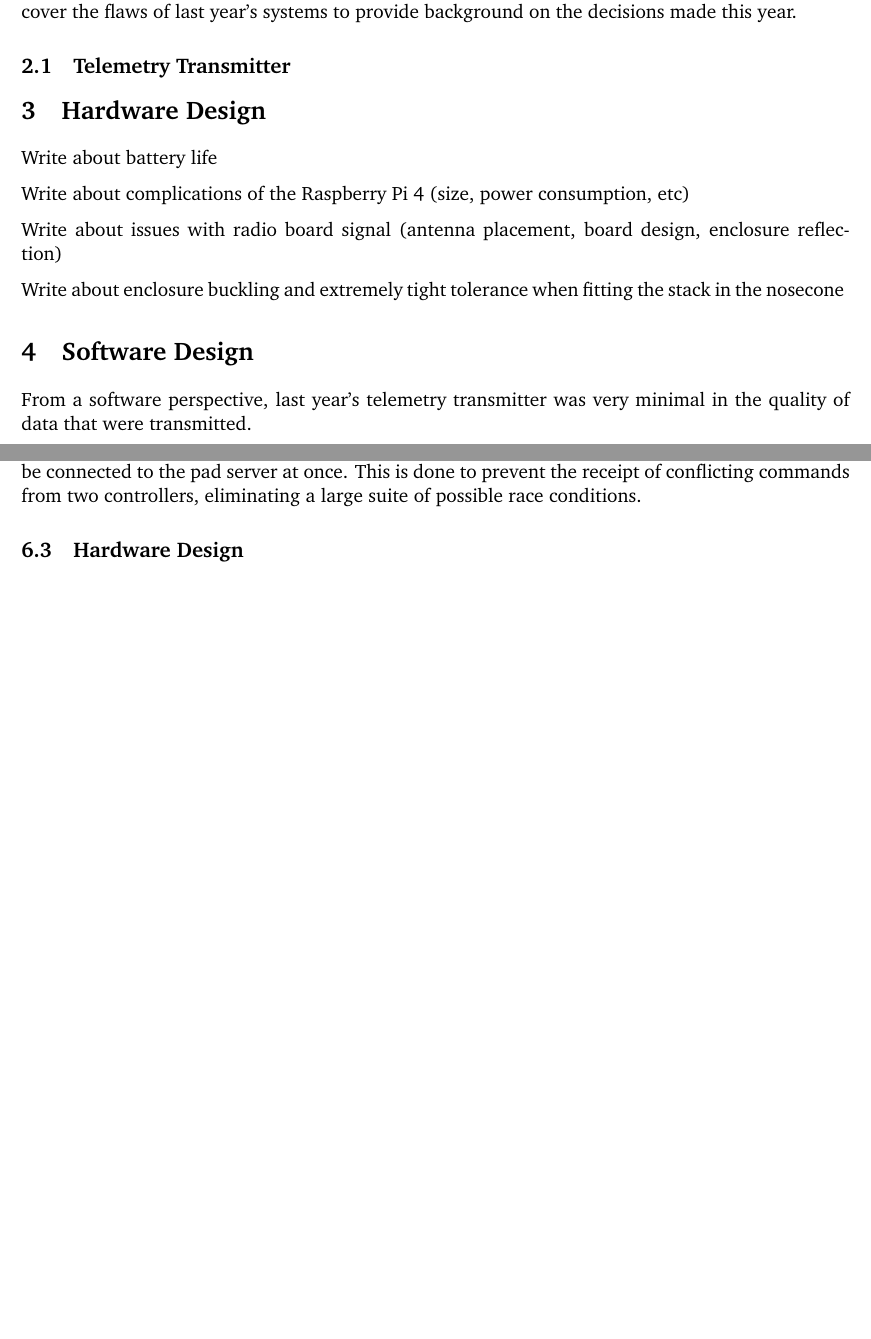
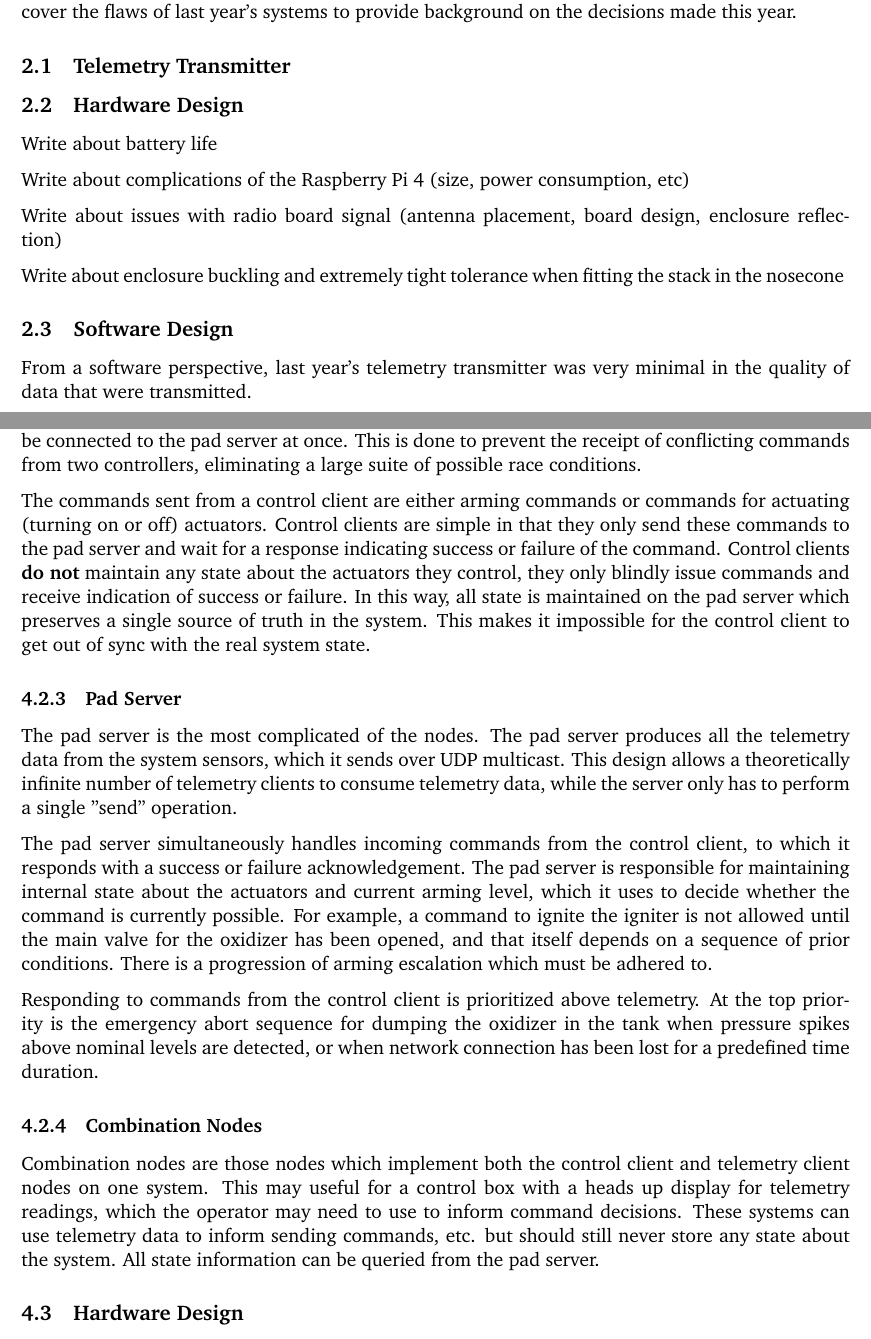
Before and after one commit to CarletonURocketry/avionics-design-2024-2025, a LaTeX document (design.tex, which reads sections/hybrid_control.tex, sections/previous_systems.tex): two parts of pages 3 and 8 of 11, joined at a grey line, cut so that both start at the same text, the shorter picture padded with empty space. Compiled offline with pdfLaTeX.

Commit message:
Finished information about nodes on the hybrid control network.

```diff
--- a/sections/hybrid_control.tex
+++ b/sections/hybrid_control.tex
@@ -53,4 +53,34 @@ A control client is able to issue commands to the pad server. Only one control c
 the pad server at once. This is done to prevent the receipt of conflicting commands from two controllers, eliminating a
 large suite of possible race conditions.
 
+The commands sent from a control client are either arming commands or commands for actuating (turning on or off)
+actuators. Control clients are simple in that they only send these commands to the pad server and wait for a response
+indicating success or failure of the command. Control clients \textbf{do not} maintain any state about the actuators
+they control, they only blindly issue commands and receive indication of success or failure. In this way, all state is
+maintained on the pad server which preserves a single source of truth in the system. This makes it impossible for the
+control client to get out of sync with the real system state.
+
+\subsubsection{Pad Server}
+
+The pad server is the most complicated of the nodes. The pad server produces all the telemetry data from the system
+sensors, which it sends over \gls{udp} multicast. This design allows a theoretically infinite number of telemetry
+clients to consume telemetry data, while the server only has to perform a single "send" operation.
+
+The pad server simultaneously handles incoming commands from the control client, to which it responds with a success or
+failure acknowledgement. The pad server is responsible for maintaining internal state about the actuators and current
+arming level, which it uses to decide whether the command is currently possible. For example, a command to ignite the
+igniter is not allowed until the main valve for the oxidizer has been opened, and that itself depends on a sequence of
+prior conditions. There is a progression of arming escalation which must be adhered to.
+
+Responding to commands from the control client is prioritized above telemetry. At the top priority is the emergency
+abort sequence for dumping the oxidizer in the tank when pressure spikes above nominal levels are detected, or when
+network connection has been lost for a predefined time duration.
+
+\subsubsection{Combination Nodes}
+
+Combination nodes are those nodes which implement both the control client and telemetry client nodes on one system. This
+may useful for a control box with a heads up display for telemetry readings, which the operator may need to use to
+inform command decisions. These systems can use telemetry data to inform sending commands, etc. but should still never
+store any state about the system. All state information can be queried from the pad server.
+
 \subsection{Hardware Design}
--- a/sections/previous_systems.tex
+++ b/sections/previous_systems.tex
@@ -5,7 +5,7 @@ last year's systems to provide background on the decisions made this year.
 
 \subsection{Telemetry Transmitter}
 
-\section{Hardware Design}
+\subsection{Hardware Design}
 
 Write about battery life
 
@@ -15,7 +15,7 @@ Write about issues with radio board signal (antenna placement, board design, enc
 
 Write about enclosure buckling and extremely tight tolerance when fitting the stack in the nosecone
 
-\section{Software Design}
+\subsection{Software Design}
 
 From a software perspective, last year's telemetry transmitter was very minimal in the quality of data that were
 transmitted.
```
